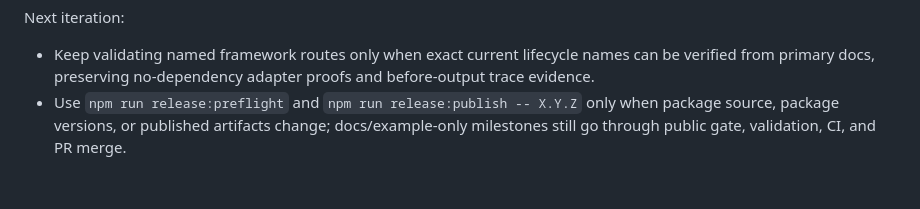
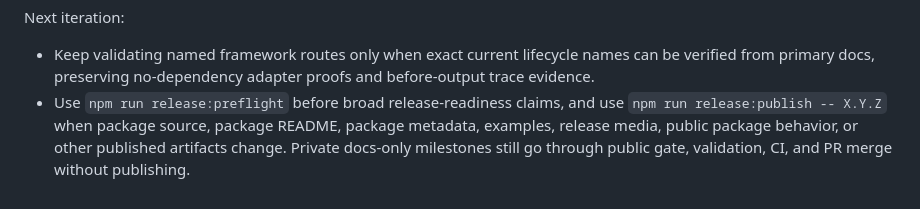
Before and after one commit to BranavanSelvasingham/ai-presence-kit, a Markdown page: README.md, the part around the change. Drawn GitHub-style.

Commit message:
Align README release trigger guidance (#92)
Align README next-iteration release guidance with the release runbook and policy.

Validation:
- node tests/package-surface.test.mjs
- npm run release:public-gate
- npm run validate
- git diff --check

```diff
--- a/README.md
+++ b/README.md
@@ -565,4 +565,4 @@ Current adoption slice:
 Next iteration:
 
 - Keep validating named framework routes only when exact current lifecycle names can be verified from primary docs, preserving no-dependency adapter proofs and before-output trace evidence.
-- Use `npm run release:preflight` and `npm run release:publish -- X.Y.Z` only when package source, package versions, or published artifacts change; docs/example-only milestones still go through public gate, validation, CI, and PR merge.
+- Use `npm run release:preflight` before broad release-readiness claims, and use `npm run release:publish -- X.Y.Z` when package source, package README, package metadata, examples, release media, public package behavior, or other published artifacts change. Private docs-only milestones still go through public gate, validation, CI, and PR merge without publishing.
```
